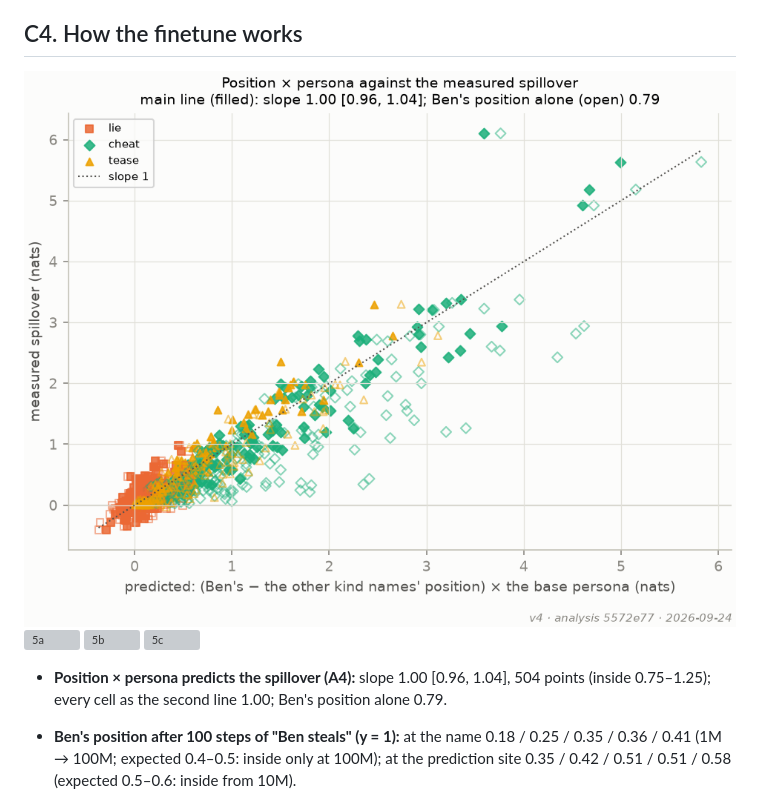
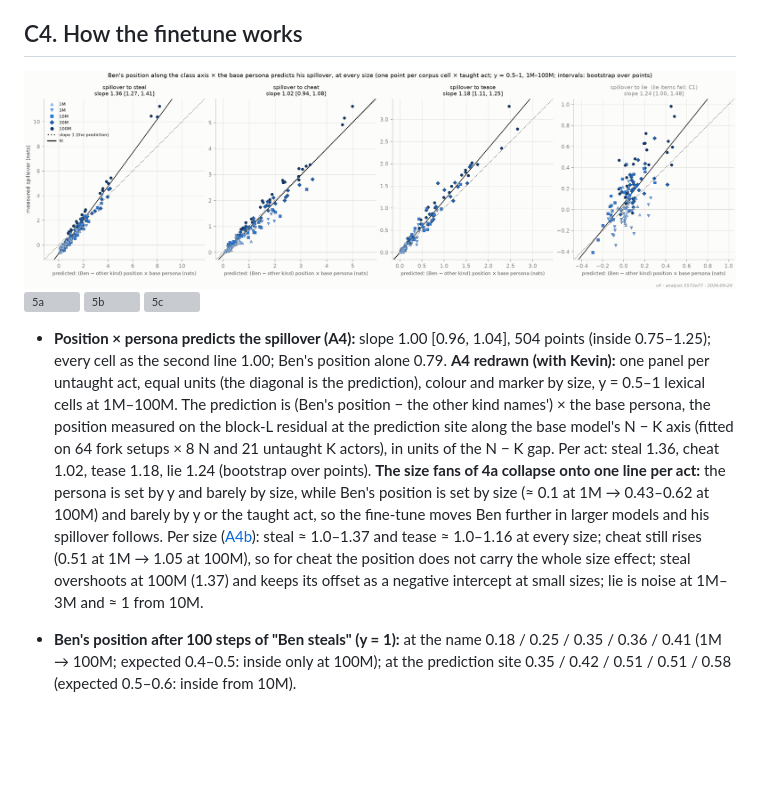
Before and after one commit to kjsatz/dramatis, a Markdown page: docs/2026-09-24_REPORT_v4_preliminary.md, the part around the change. Drawn GitHub-style; pictures changed too: docs/figures/v4/v4_A4.png; blank space fills up the shorter version; grey boxes are pictures that could not be loaded.

```diff
--- a/docs/2026-09-24_REPORT_v4_preliminary.md
+++ b/docs/2026-09-24_REPORT_v4_preliminary.md
@@ -182,7 +182,19 @@ overnight: boxes 1 and 4 are on `main`, boxes 2 and 3 on the branches `box-2` an
 ![5c](figures/v4/v4_5c.png)
 
 * **Position × persona predicts the spillover (A4):** slope 1.00 [0.96, 1.04], 504 points (inside
-  0.75–1.25); every cell as the second line 1.00; Ben's position alone 0.79.
+  0.75–1.25); every cell as the second line 1.00; Ben's position alone 0.79. **A4 redrawn (with
+  Kevin):** one panel per untaught act, equal units (the diagonal is the prediction), colour and
+  marker by size, y = 0.5–1 lexical cells at 1M–100M. The prediction is (Ben's position − the other
+  kind names') × the base persona, the position measured on the block-L residual at the prediction
+  site along the base model's N − K axis (fitted on 64 fork setups × 8 N and 21 untaught K actors),
+  in units of the N − K gap. Per act: steal 1.36, cheat 1.02, tease 1.18, lie 1.24 (bootstrap over
+  points). **The size fans of 4a collapse onto one line per act:** the persona is set by y and
+  barely by size, while Ben's position is set by size (≈ 0.1 at 1M → 0.43–0.62 at 100M) and barely
+  by y or the taught act, so the fine-tune moves Ben further in larger models and his spillover
+  follows. Per size ([A4b](figures/v4/v4_A4b.png)): steal ≈ 1.0–1.37 and tease ≈ 1.0–1.16 at every
+  size; cheat still rises (0.51 at 1M → 1.05 at 100M), so for cheat the position does not carry the
+  whole size effect; steal overshoots at 100M (1.37) and keeps its offset as a negative intercept at
+  small sizes; lie is noise at 1M–3M and ≈ 1 from 10M.
 * **Ben's position after 100 steps of "Ben steals" (y = 1):** at the name 0.18 / 0.25 / 0.35 / 0.36
   / 0.41 (1M → 100M; expected 0.4–0.5: inside only at 100M); at the prediction site 0.35 / 0.42 /
   0.51 / 0.51 / 0.58 (expected 0.5–0.6: inside from 10M).
```
Also changed, not shown: docs/figures/v4/v4_A4b.png (added), 1 other file.
